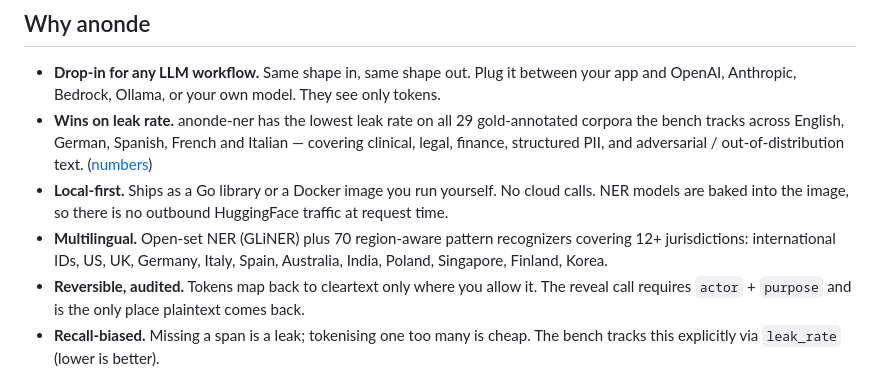
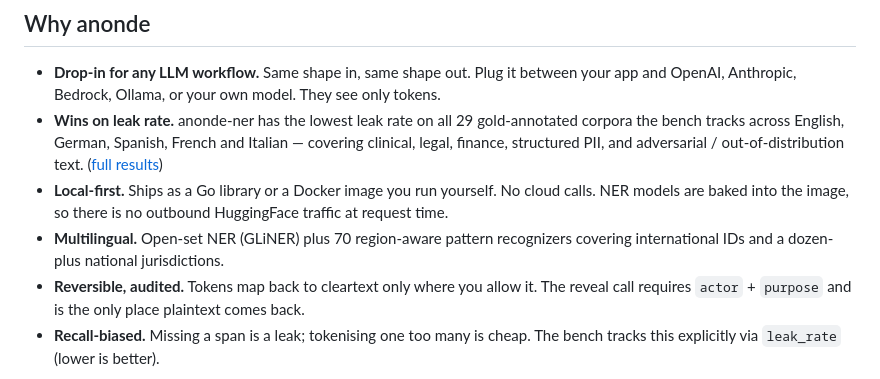
Before and after one commit to anonde-io/anonde, a Markdown page: README.md, the part around one of its changes. GitHub-like rendering.

```diff
--- a/README.md
+++ b/README.md
@@ -49,9 +49,9 @@ was charged twice on <DATE_TIME_1> for $89.99, please refund.
 ## Why anonde
 
 - **Drop-in for any LLM workflow.** Same shape in, same shape out. Plug it between your app and OpenAI, Anthropic, Bedrock, Ollama, or your own model. They see only tokens.
-- **Wins on leak rate.** anonde-ner has the lowest leak rate on all 29 gold-annotated corpora the bench tracks across English, German, Spanish, French and Italian — covering clinical, legal, finance, structured PII, and adversarial / out-of-distribution text. ([numbers](#benchmarks))
+- **Wins on leak rate.** anonde-ner has the lowest leak rate on all 29 gold-annotated corpora the bench tracks across English, German, Spanish, French and Italian — covering clinical, legal, finance, structured PII, and adversarial / out-of-distribution text. ([full results](bench/REPORT_MATRIX.md))
 - **Local-first.** Ships as a Go library or a Docker image you run yourself. No cloud calls. NER models are baked into the image, so there is no outbound HuggingFace traffic at request time.
-- **Multilingual.** Open-set NER (GLiNER) plus 70 region-aware pattern recognizers covering 12+ jurisdictions: international IDs, US, UK, Germany, Italy, Spain, Australia, India, Poland, Singapore, Finland, Korea.
+- **Multilingual.** Open-set NER (GLiNER) plus 70 region-aware pattern recognizers covering international IDs and a dozen-plus national jurisdictions.
 - **Reversible, audited.** Tokens map back to cleartext only where you allow it. The reveal call requires `actor` + `purpose` and is the only place plaintext comes back.
 - **Recall-biased.** Missing a span is a leak; tokenising one too many is cheap. The bench tracks this explicitly via `leak_rate` (lower is better).
 
```
Also changed, not shown: other parts of README.md (+0 -45 lines).
